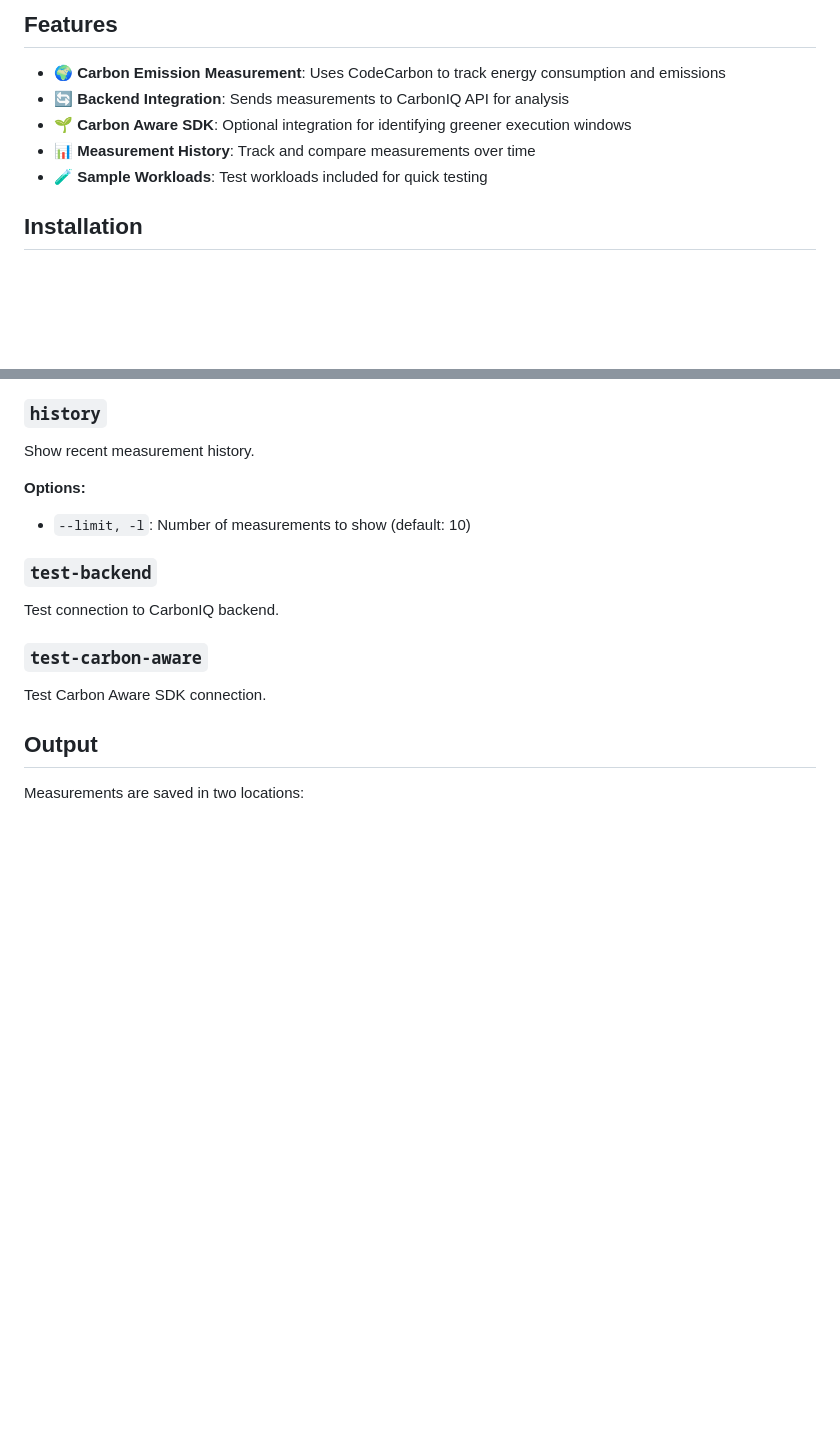
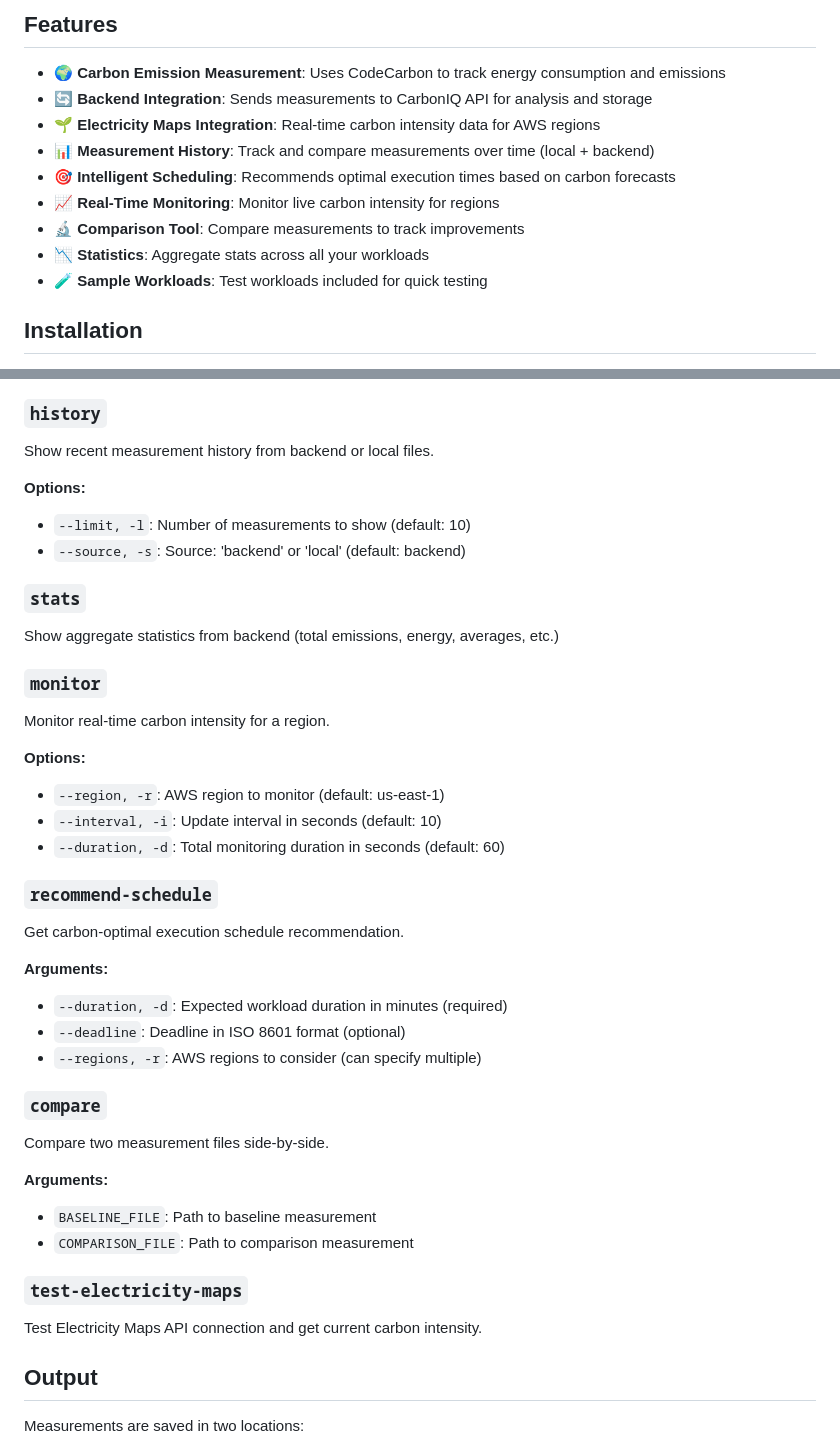
Before and after one commit to Atharvasp333/CarbonIQ, a Markdown page: cli/README.md, 2 parts joined by grey strips. Rendered like a GitHub page; blank space fills up the shorter version.

Commit message:
docs: Update CLI README with all new commands and features

```diff
--- a/cli/README.md
+++ b/cli/README.md
@@ -5,9 +5,13 @@ Command-line interface for measuring carbon emissions of computing workloads and
 ## Features
 
 - 🌍 **Carbon Emission Measurement**: Uses CodeCarbon to track energy consumption and emissions
-- 🔄 **Backend Integration**: Sends measurements to CarbonIQ API for analysis
-- 🌱 **Carbon Aware SDK**: Optional integration for identifying greener execution windows
-- 📊 **Measurement History**: Track and compare measurements over time
+- 🔄 **Backend Integration**: Sends measurements to CarbonIQ API for analysis and storage
+- 🌱 **Electricity Maps Integration**: Real-time carbon intensity data for AWS regions
+- 📊 **Measurement History**: Track and compare measurements over time (local + backend)
+- 🎯 **Intelligent Scheduling**: Recommends optimal execution times based on carbon forecasts
+- 📈 **Real-Time Monitoring**: Monitor live carbon intensity for regions
+- 🔬 **Comparison Tool**: Compare measurements to track improvements
+- 📉 **Statistics**: Aggregate stats across all your workloads
 - 🧪 **Sample Workloads**: Test workloads included for quick testing
 
 ## Installation
@@ -111,16 +137,40 @@ Convenience command for measuring Python scripts.
 - `--send-to-backend/--no-send-to-backend`: Send to backend (default: true)
 
 ### `history`
-Show recent measurement history.
+Show recent measurement history from backend or local files.
 
 **Options:**
 - `--limit, -l`: Number of measurements to show (default: 10)
+- `--source, -s`: Source: 'backend' or 'local' (default: backend)
 
-### `test-backend`
-Test connection to CarbonIQ backend.
+### `stats`
+Show aggregate statistics from backend (total emissions, energy, averages, etc.)
 
-### `test-carbon-aware`
-Test Carbon Aware SDK connection.
+### `monitor`
+Monitor real-time carbon intensity for a region.
+
+**Options:**
+- `--region, -r`: AWS region to monitor (default: us-east-1)
+- `--interval, -i`: Update interval in seconds (default: 10)
+- `--duration, -d`: Total monitoring duration in seconds (default: 60)
+
+### `recommend-schedule`
+Get carbon-optimal execution schedule recommendation.
+
+**Arguments:**
+- `--duration, -d`: Expected workload duration in minutes (required)
+- `--deadline`: Deadline in ISO 8601 format (optional)
+- `--regions, -r`: AWS regions to consider (can specify multiple)
+
+### `compare`
+Compare two measurement files side-by-side.
+
+**Arguments:**
+- `BASELINE_FILE`: Path to baseline measurement
+- `COMPARISON_FILE`: Path to comparison measurement
+
+### `test-electricity-maps`
+Test Electricity Maps API connection and get current carbon intensity.
 
 ## Output
 
```
Also changed, not shown: other parts of cli/README.md (+33 -11 lines).
